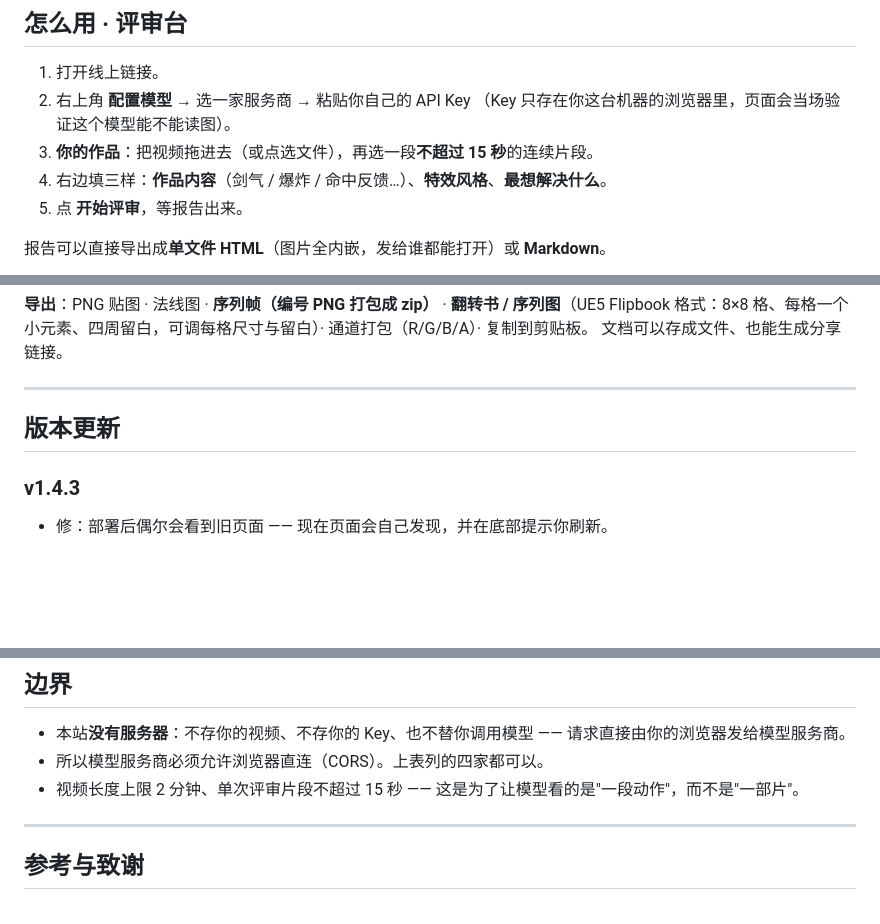
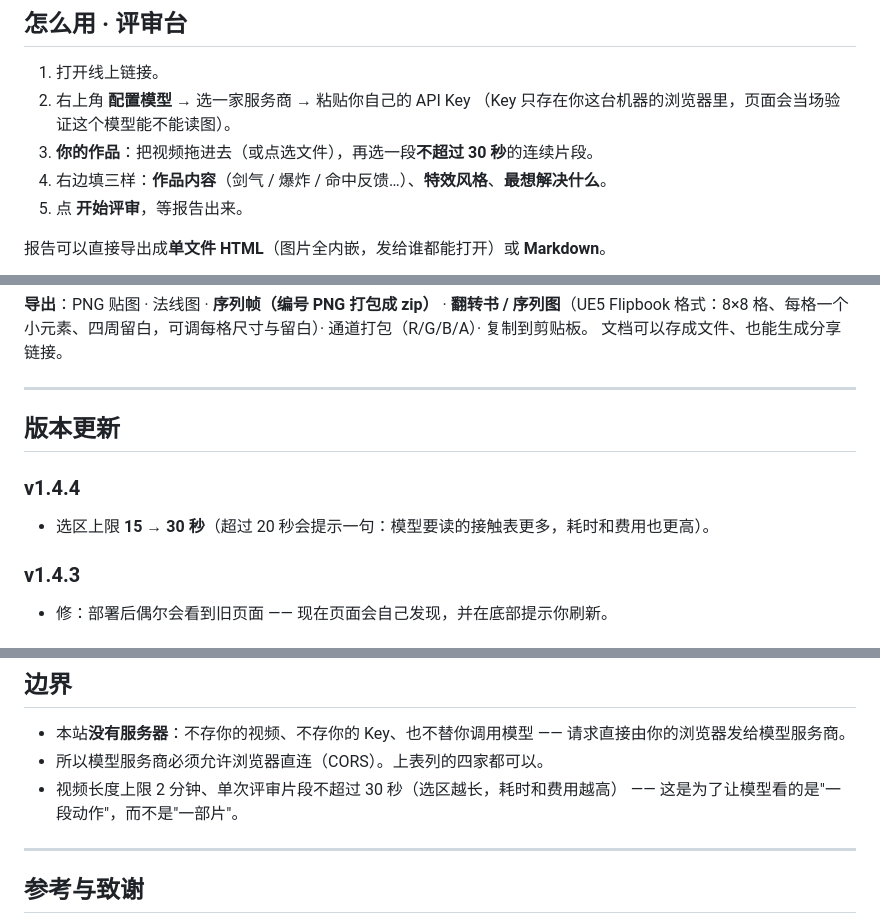
Before and after one commit to Orangutan612/vfx-review-studio, a Markdown page: README.md, 3 parts joined by grey strips. GitHub-like rendering; blank space fills up the shorter version.

Commit message:
v1.4.4 更新 README.md

```diff
--- a/README.md
+++ b/README.md
@@ -27,7 +27,7 @@
 1. 打开线上链接。
 2. 右上角 **配置模型** → 选一家服务商 → 粘贴你自己的 API Key
    （Key 只存在你这台机器的浏览器里，页面会当场验证这个模型能不能读图）。
-3. **你的作品**：把视频拖进去（或点选文件），再选一段**不超过 15 秒**的连续片段。
+3. **你的作品**：把视频拖进去（或点选文件），再选一段**不超过 30 秒**的连续片段。
 4. 右边填三样：**作品内容**（剑气 / 爆炸 / 命中反馈…）、**特效风格**、**最想解决什么**。
 5. 点 **开始评审**，等报告出来。
 
@@ -84,6 +84,10 @@
 
 ## 版本更新
 
+### v1.4.4
+
+- 选区上限 **15 → 30 秒**（超过 20 秒会提示一句：模型要读的接触表更多，耗时和费用也更高）。
+
 ### v1.4.3
 
 - 修：部署后偶尔会看到旧页面 —— 现在页面会自己发现，并在底部提示你刷新。
@@ -127,7 +131,7 @@
 
 - 本站**没有服务器**：不存你的视频、不存你的 Key、也不替你调用模型 —— 请求直接由你的浏览器发给模型服务商。
 - 所以模型服务商必须允许浏览器直连（CORS）。上表列的四家都可以。
-- 视频长度上限 2 分钟、单次评审片段不超过 15 秒 —— 这是为了让模型看的是"一段动作"，而不是"一部片"。
+- 视频长度上限 2 分钟、单次评审片段不超过 30 秒（选区越长，耗时和费用越高） —— 这是为了让模型看的是"一段动作"，而不是"一部片"。
 
 ---
 
```
